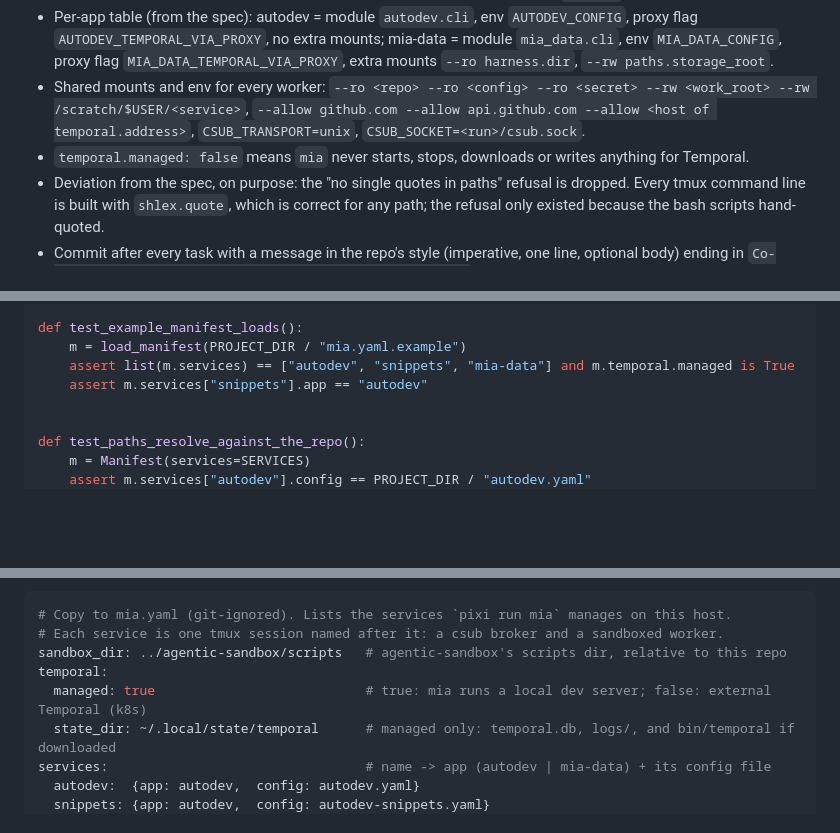
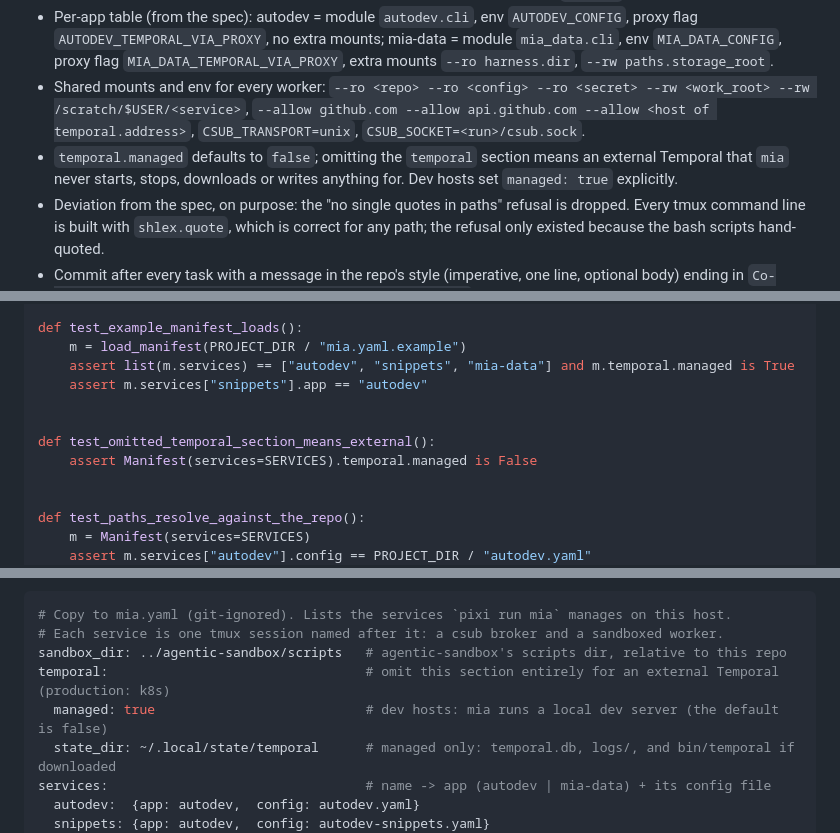
Before and after one commit to JaneliaSciComp/mia-workflow-prototype, a Markdown page: notes/plans/2026-10-15-mia-services-cli.md, 3 parts joined by grey strips. Drawn GitHub-style; blank space fills up the shorter version.

Commit message:
Spec and plan: temporal.managed defaults to false (omitted section = external Temporal)
Co-Authored-By: Claude Fable 5.1 <noreply@anthropic.com>

```diff
--- a/notes/plans/2026-10-15-mia-services-cli.md
+++ b/notes/plans/2026-10-15-mia-services-cli.md
@@ -18,7 +18,7 @@
 - The service name is the tmux session name; a tmux target is always written `=<name>` (exact match).
 - Per-app table (from the spec): autodev = module `autodev.cli`, env `AUTODEV_CONFIG`, proxy flag `AUTODEV_TEMPORAL_VIA_PROXY`, no extra mounts; mia-data = module `mia_data.cli`, env `MIA_DATA_CONFIG`, proxy flag `MIA_DATA_TEMPORAL_VIA_PROXY`, extra mounts `--ro harness.dir`, `--rw paths.storage_root`.
 - Shared mounts and env for every worker: `--ro <repo> --ro <config> --ro <secret> --rw <work_root> --rw /scratch/$USER/<service>`, `--allow github.com --allow api.github.com --allow <host of temporal.address>`, `CSUB_TRANSPORT=unix`, `CSUB_SOCKET=<run>/csub.sock`.
-- `temporal.managed: false` means `mia` never starts, stops, downloads or writes anything for Temporal.
+- `temporal.managed` defaults to `false`; omitting the `temporal` section means an external Temporal that `mia` never starts, stops, downloads or writes anything for. Dev hosts set `managed: true` explicitly.
 - Deviation from the spec, on purpose: the "no single quotes in paths" refusal is dropped. Every tmux command line is built with `shlex.quote`, which is correct for any path; the refusal only existed because the bash scripts hand-quoted.
 - Commit after every task with a message in the repo's style (imperative, one line, optional body) ending in `Co-Authored-By: Claude Fable 5.1 <noreply@anthropic.com>`.
 
@@ -64,6 +64,10 @@ def test_example_manifest_loads():
     m = load_manifest(PROJECT_DIR / "mia.yaml.example")
     assert list(m.services) == ["autodev", "snippets", "mia-data"] and m.temporal.managed is True
     assert m.services["snippets"].app == "autodev"
+
+
+def test_omitted_temporal_section_means_external():
+    assert Manifest(services=SERVICES).temporal.managed is False
 
 
 def test_paths_resolve_against_the_repo():
@@ -191,8 +195,8 @@ def load_manifest(path: str | os.PathLike | None = None) -> Manifest:
 # Copy to mia.yaml (git-ignored). Lists the services `pixi run mia` manages on this host.
 # Each service is one tmux session named after it: a csub broker and a sandboxed worker.
 sandbox_dir: ../agentic-sandbox/scripts   # agentic-sandbox's scripts dir, relative to this repo
-temporal:
-  managed: true                           # true: mia runs a local dev server; false: external Temporal (k8s)
+temporal:                                 # omit this section entirely for an external Temporal (production: k8s)
+  managed: true                           # dev hosts: mia runs a local dev server (the default is false)
   state_dir: ~/.local/state/temporal      # managed only: temporal.db, logs/, and bin/temporal if downloaded
 services:                                 # name -> app (autodev | mia-data) + its config file
   autodev:  {app: autodev,  config: autodev.yaml}
```
Also changed, not shown: other parts of notes/plans/2026-10-15-mia-services-cli.md (+2 -2 lines), notes/specs/2026-10-14-mia-services-cli.md (+5 -5 lines).
